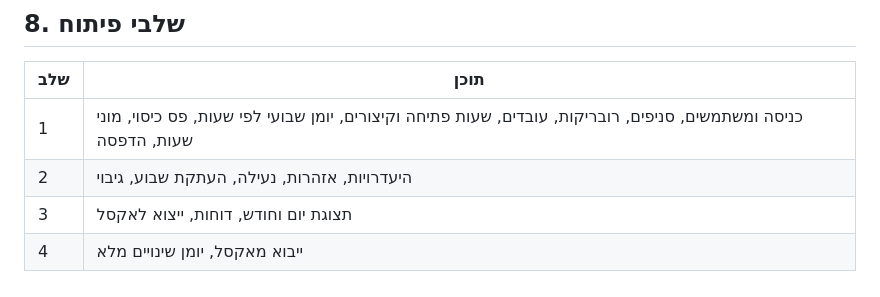
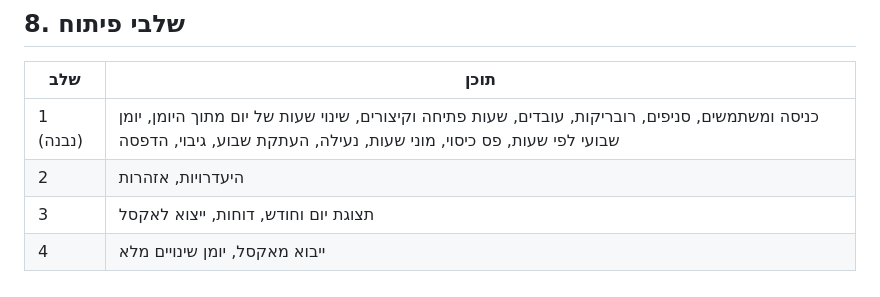
Before and after one commit to galasulin/shift-scheduler-showcase, a Markdown page: docs/spec-he.md, the part around the change. GitHub-like rendering.

```diff
--- a/docs/spec-he.md
+++ b/docs/spec-he.md
@@ -107,8 +107,8 @@ Sidur\data\backups\
 
 | שלב | תוכן |
 |---|---|
-| 1 | כניסה ומשתמשים, סניפים, רובריקות, עובדים, שעות פתיחה וקיצורים, יומן שבועי לפי שעות, פס כיסוי, מוני שעות, הדפסה |
-| 2 | היעדרויות, אזהרות, נעילה, העתקת שבוע, גיבוי |
+| 1 (נבנה) | כניסה ומשתמשים, סניפים, רובריקות, עובדים, שעות פתיחה וקיצורים, שינוי שעות של יום מתוך היומן, יומן שבועי לפי שעות, פס כיסוי, מוני שעות, נעילה, העתקת שבוע, גיבוי, הדפסה |
+| 2 | היעדרויות, אזהרות |
 | 3 | תצוגת יום וחודש, דוחות, ייצוא לאקסל |
 | 4 | ייבוא מאקסל, יומן שינויים מלא |
 
```
Also changed, not shown: README.md (+4 -3 lines).
